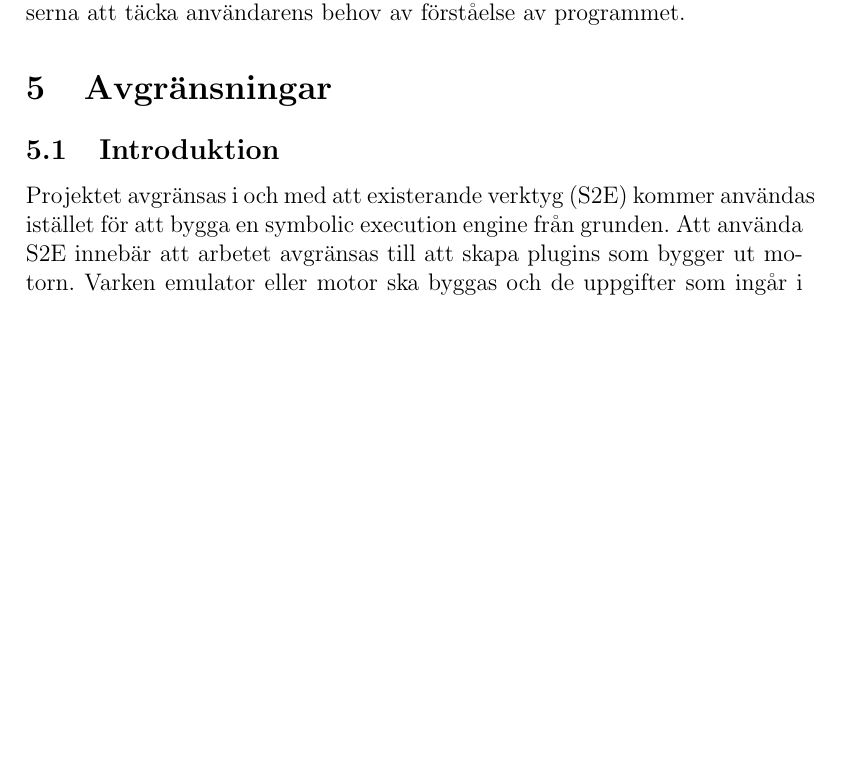
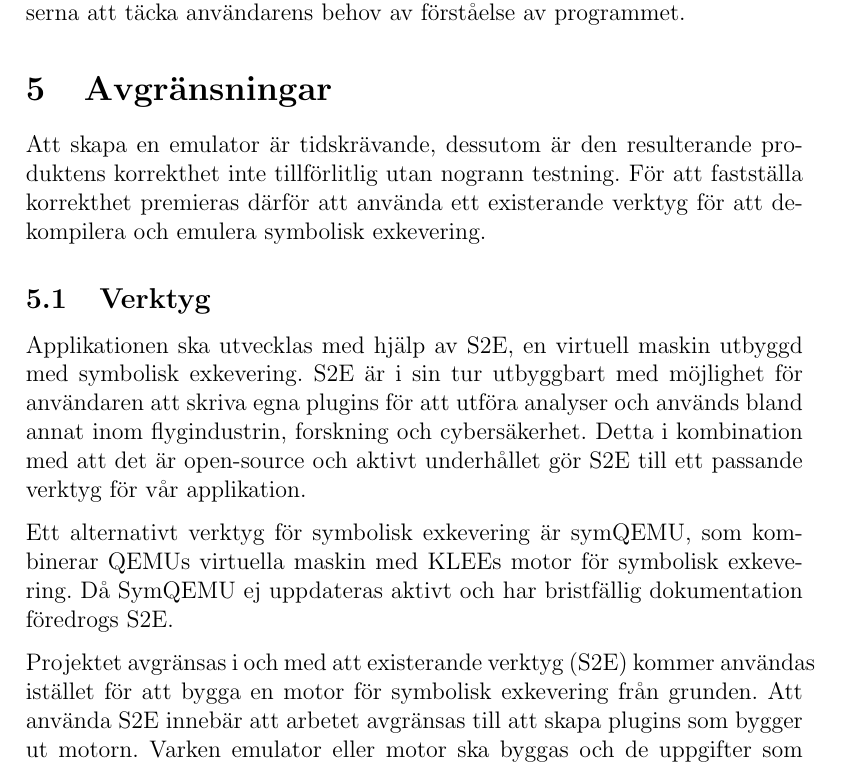
Before and after one commit to lokegustafsson/amba, a LaTeX document (doc/project-plan/main.tex, which reads doc/project-plan/4_avgransningar.tex): part of page 9 of 13, cut so that both start at the same text, the shorter picture padded with empty space. Compiled offline with pdfLaTeX.

Commit message:
added introduction to s2e

```diff
--- a/doc/project-plan/4_avgransningar.tex
+++ b/doc/project-plan/4_avgransningar.tex
@@ -1,8 +1,45 @@
 
-\subsection{Introduktion}
+%motivera s2e:
+% fördel, slipper göra
+% specifikt behöver inte tvivla
+% svårt att göra en emulator korrekt, vältestat, litar på korrekthet, gör ens jobb mycket enklare
+
+
+% vad gör s2e och symqemu
+% nackdelar med symQemu, docs saknas
+
+% detaljerat men inte långt
+
+% S²E comes as a modular library that gives virtual machines symbolic execution and program analysis
+% capabilities. S²E runs unmodified x86, x86-64, or ARM software stacks, including programs, libraries,
+% the kernel, and drivers. Symbolic execution then automatically explores hundreds of thousands of paths
+% through the system, while analyzers check that the desired properties hold on these paths and selectors
+% focus path exploration on components of interest.
+% SymQemu has not been actively maintained in recent years and it may not be compatible with the latest
+% versions of QEMU and KLEE. It is recommended to use more modern tools for dynamic analysis, such as S2E,
+% which provide similar capabilities with a more up-to-date infrastructure.
+
+
+Att skapa en emulator är tidskrävande, dessutom är den resulterande
+produktens korrekthet inte tillförlitlig utan nogrann testning. För att
+fastställa korrekthet premieras därför att använda ett existerande verktyg
+för att dekompilera och emulera symbolisk exkevering.
+
+\subsection{Verktyg}
+
+Applikationen ska utvecklas med hjälp av S2E, en virtuell maskin utbyggd med
+symbolisk exkevering. S2E är i sin tur utbyggbart med möjlighet för användaren
+att skriva egna plugins för att utföra analyser och används bland annat inom
+flygindustrin, forskning och cybersäkerhet. Detta i kombination med att det
+är open-source och aktivt underhållet gör S2E till ett passande verktyg för
+vår applikation.
+
+Ett alternativt verktyg för symbolisk exkevering är symQEMU, som kombinerar
+QEMUs virtuella maskin med KLEEs motor för symbolisk exkevering. Då SymQEMU
+ej uppdateras aktivt och har bristfällig dokumentation föredrogs S2E.
 
 Projektet avgränsas i och med att existerande verktyg (S2E) kommer användas
-istället för att bygga en symbolic execution engine från grunden.
+istället för att bygga en motor för symbolisk exkevering från grunden.
 Att använda S2E innebär att arbetet avgränsas till att skapa plugins som
 bygger ut motorn. Varken emulator eller motor ska byggas och de uppgifter
 som ingår i att skapa en dekompilator exkluderas.
```
